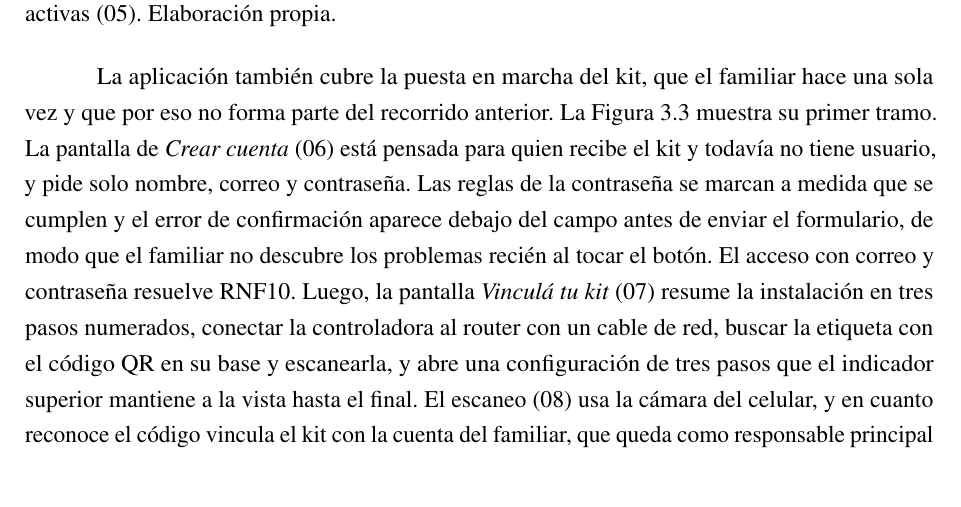
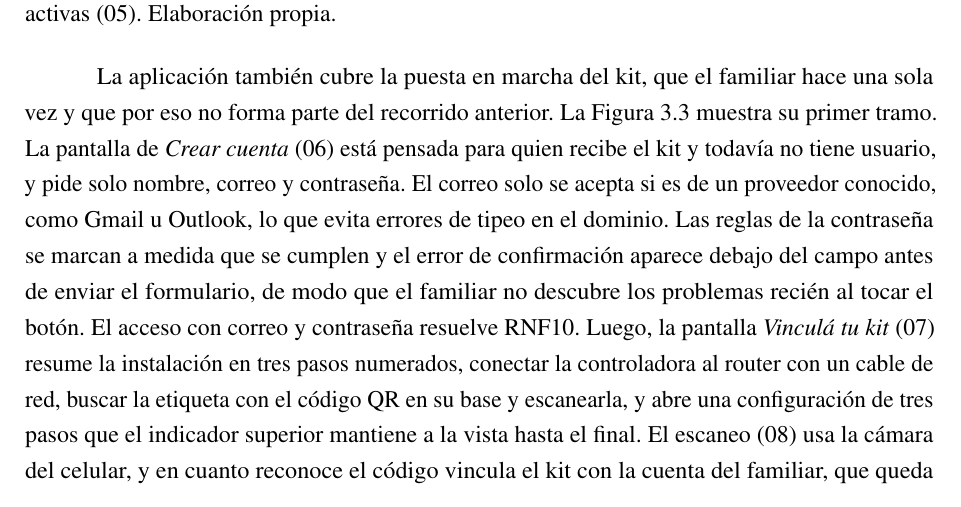
Before and after one commit to Lucasellero/PFI_Ellero_Ferrario, a LaTeX book (main.tex, which reads chapters/chapter03.tex): part of page 45 of 124, cut so that both start at the same text. Compiled offline with pdfLaTeX.

Commit message:
Actualiza el mockup 06 con la validación de correo por proveedor
Co-Authored-By: Claude Opus 5.5 <noreply@anthropic.com>

```diff
--- a/chapters/chapter03.tex
+++ b/chapters/chapter03.tex
@@ -169,7 +169,7 @@ Por último, la pantalla \textit{Día en orden} (05) representa el estado sin al
 \end{figure}
 \FloatBarrier
 
-La aplicación también cubre la puesta en marcha del kit, que el familiar hace una sola vez y que por eso no forma parte del recorrido anterior. La Figura~\ref{fig:mockup_flujo3} muestra su primer tramo. La pantalla de \textit{Crear cuenta} (06) está pensada para quien recibe el kit y todavía no tiene usuario, y pide solo nombre, correo y contraseña. Las reglas de la contraseña se marcan a medida que se cumplen y el error de confirmación aparece debajo del campo antes de enviar el formulario, de modo que el familiar no descubre los problemas recién al tocar el botón. El acceso con correo y contraseña resuelve RNF10. Luego, la pantalla \textit{Vinculá tu kit} (07) resume la instalación en tres pasos numerados, conectar la controladora al router con un cable de red, buscar la etiqueta con el código QR en su base y escanearla, y abre una configuración de tres pasos que el indicador superior mantiene a la vista hasta el final. El escaneo (08) usa la cámara del celular, y en cuanto reconoce el código vincula el kit con la cuenta del familiar, que queda como responsable principal del hogar (RF14). Que la instalación se reduzca a apuntar el celular a una etiqueta es lo que permite poner el sistema en marcha sin ayuda técnica, y la aclaración de privacidad del login se repite en esta pantalla para recordar que el código solo vincula el kit y que el video nunca sale del hogar.
+La aplicación también cubre la puesta en marcha del kit, que el familiar hace una sola vez y que por eso no forma parte del recorrido anterior. La Figura~\ref{fig:mockup_flujo3} muestra su primer tramo. La pantalla de \textit{Crear cuenta} (06) está pensada para quien recibe el kit y todavía no tiene usuario, y pide solo nombre, correo y contraseña. El correo solo se acepta si es de un proveedor conocido, como Gmail u Outlook, lo que evita errores de tipeo en el dominio. Las reglas de la contraseña se marcan a medida que se cumplen y el error de confirmación aparece debajo del campo antes de enviar el formulario, de modo que el familiar no descubre los problemas recién al tocar el botón. El acceso con correo y contraseña resuelve RNF10. Luego, la pantalla \textit{Vinculá tu kit} (07) resume la instalación en tres pasos numerados, conectar la controladora al router con un cable de red, buscar la etiqueta con el código QR en su base y escanearla, y abre una configuración de tres pasos que el indicador superior mantiene a la vista hasta el final. El escaneo (08) usa la cámara del celular, y en cuanto reconoce el código vincula el kit con la cuenta del familiar, que queda como responsable principal del hogar (RF14). Que la instalación se reduzca a apuntar el celular a una etiqueta es lo que permite poner el sistema en marcha sin ayuda técnica, y la aclaración de privacidad del login se repite en esta pantalla para recordar que el código solo vincula el kit y que el video nunca sale del hogar.
 
 \begin{figure}[htb]
     \centering
```
Also changed, not shown: Imagenes/Mockup_Mobile_Flujo3.png.
